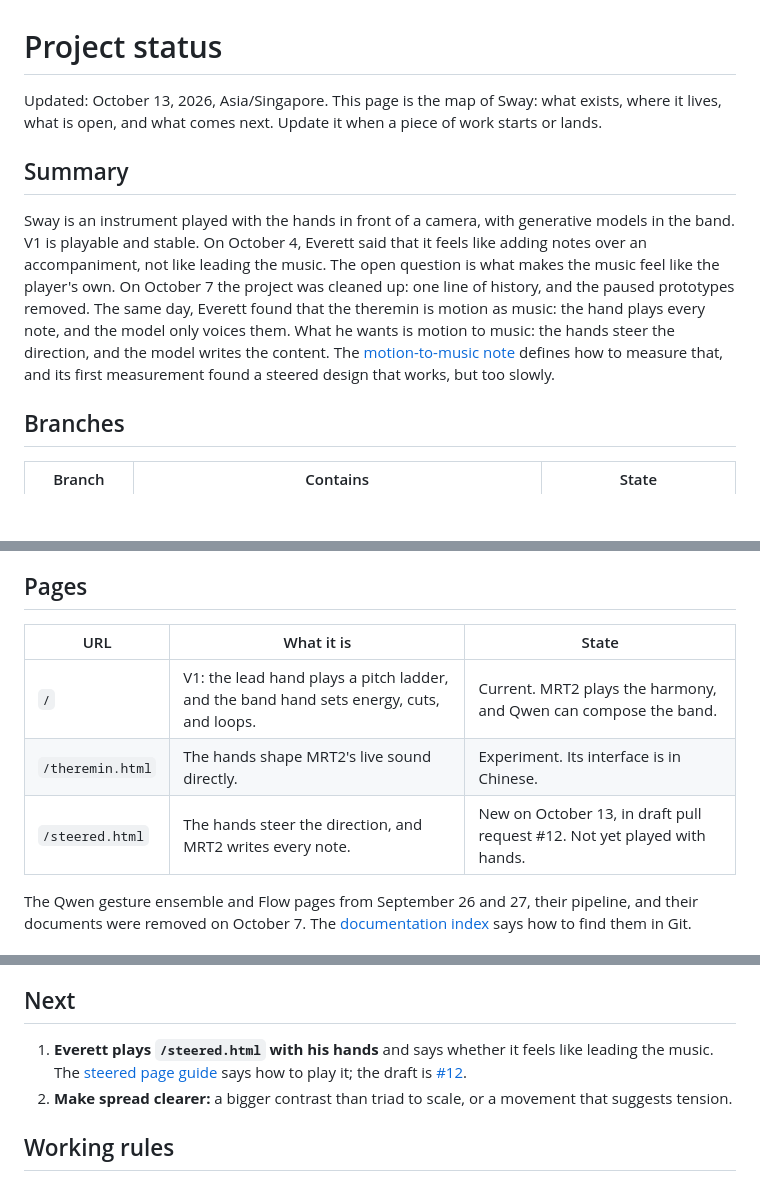
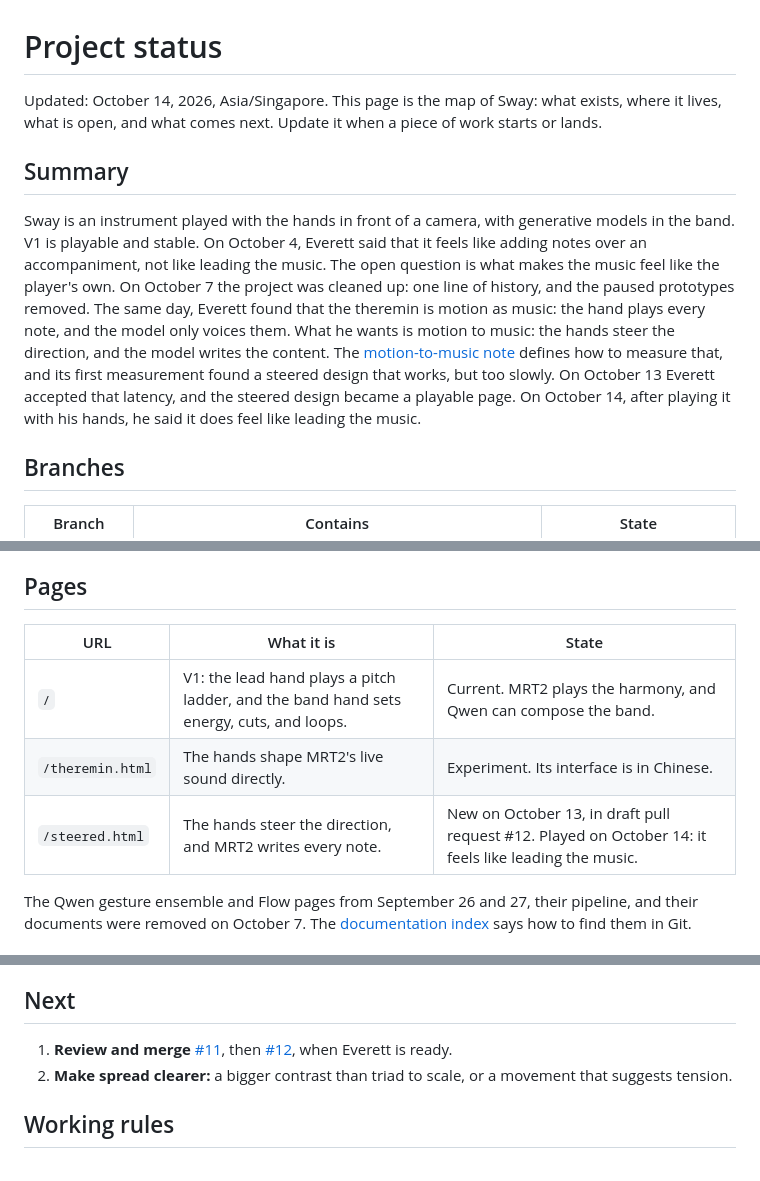
Before and after one commit to Audiofool934/sway, a Markdown page: docs/project-status.md, 3 parts joined by grey strips. GitHub-like rendering; blank space fills up the shorter version.

Commit message:
Record that the steered page feels like leading the music

```diff
--- a/docs/project-status.md
+++ b/docs/project-status.md
@@ -1,6 +1,6 @@
 # Project status
 
-Updated: October 13, 2026, Asia/Singapore.
+Updated: October 14, 2026, Asia/Singapore.
 This page is the map of Sway: what exists, where it lives, what is open, and what comes next.
 Update it when a piece of work starts or lands.
 
@@ -14,6 +14,8 @@ On October 7 the project was cleaned up: one line of history, and the paused pro
 The same day, Everett found that the theremin is motion as music: the hand plays every note, and the model only voices them.
 What he wants is motion to music: the hands steer the direction, and the model writes the content.
 The [motion-to-music note](motion-to-music.md) defines how to measure that, and its first measurement found a steered design that works, but too slowly.
+On October 13 Everett accepted that latency, and the steered design became a playable page.
+On October 14, after playing it with his hands, he said it does feel like leading the music.
 
 ## Branches
 
@@ -31,11 +33,11 @@ Numbers such as #3 are pull requests on GitHub.
 
 ## Pages
 
-| URL              | What it is                                                                              | State                                                                    |
-| ---------------- | --------------------------------------------------------------------------------------- | ------------------------------------------------------------------------ |
-| `/`              | V1: the lead hand plays a pitch ladder, and the band hand sets energy, cuts, and loops. | Current. MRT2 plays the harmony, and Qwen can compose the band.          |
-| `/theremin.html` | The hands shape MRT2's live sound directly.                                             | Experiment. Its interface is in Chinese.                                 |
-| `/steered.html`  | The hands steer the direction, and MRT2 writes every note.                              | New on October 13, in draft pull request #12. Not yet played with hands. |
+| URL              | What it is                                                                              | State                                                                                                |
+| ---------------- | --------------------------------------------------------------------------------------- | ---------------------------------------------------------------------------------------------------- |
+| `/`              | V1: the lead hand plays a pitch ladder, and the band hand sets energy, cuts, and loops. | Current. MRT2 plays the harmony, and Qwen can compose the band.                                      |
+| `/theremin.html` | The hands shape MRT2's live sound directly.                                             | Experiment. Its interface is in Chinese.                                                             |
+| `/steered.html`  | The hands steer the direction, and MRT2 writes every note.                              | New on October 13, in draft pull request #12. Played on October 14: it feels like leading the music. |
 
 The Qwen gesture ensemble and Flow pages from September 26 and 27, their pipeline, and their documents were removed on October 7.
 The [documentation index](README.md) says how to find them in Git.
@@ -85,8 +87,7 @@ The V1 checklist in the [V1 plan](v1-plan.md#v1-checklist) stays the release bar
 
 ## Next
 
-1. **Everett plays `/steered.html` with his hands** and says whether it feels like leading the music.
-   The [steered page guide](steered-page.md) says how to play it; the draft is [#12](https://github.com/Audiofool934/sway/pull/12).
+1. **Review and merge** [#11](https://github.com/Audiofool934/sway/pull/11), then [#12](https://github.com/Audiofool934/sway/pull/12), when Everett is ready.
 2. **Make spread clearer:** a bigger contrast than triad to scale, or a movement that suggests tension.
 
 ## Working rules
```
Also changed, not shown: other parts of docs/project-status.md (+1 -0 lines), docs/motion-to-music.md (+5 -0 lines), docs/steered-page.md (+1 -0 lines).
